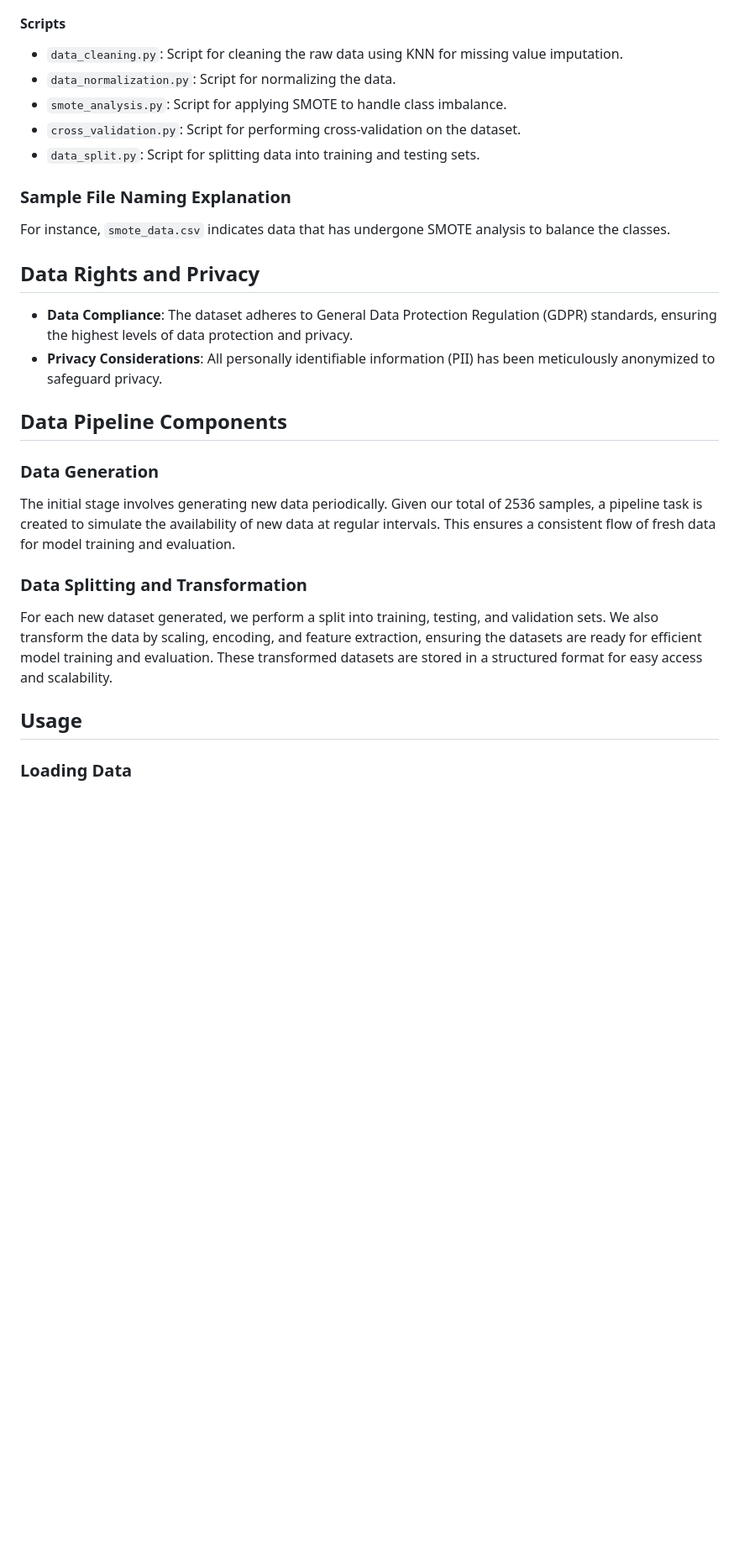
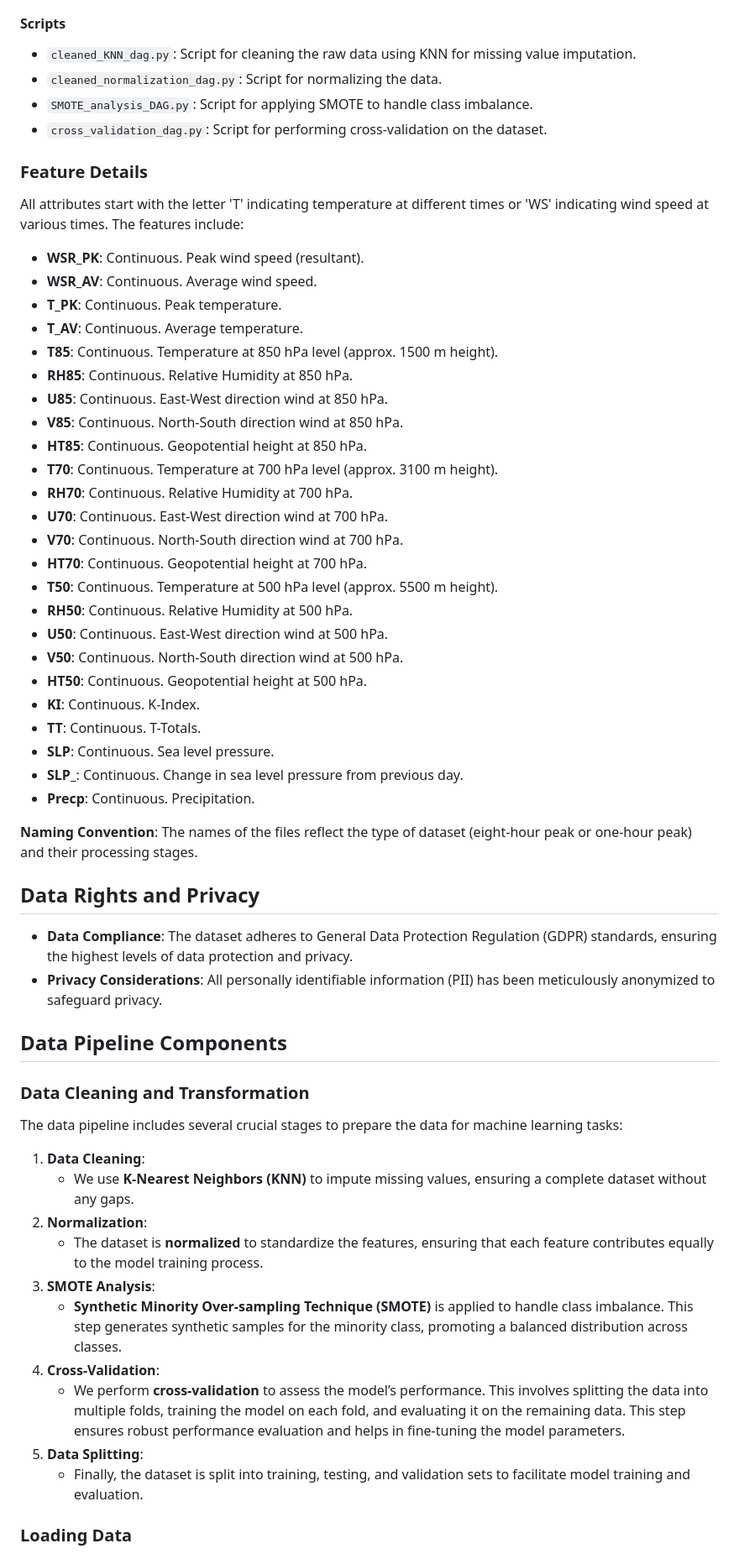
Before and after one commit to NikkiMandal/Ozone_Level_Detection, a Markdown page: data.md, the part around one of its changes. Shown at 84% size. Drawn GitHub-style; blank space fills up the shorter version.

```diff
--- a/data.md
+++ b/data.md
@@ -38,13 +53,40 @@ The dataset files are named based on their type and processing stage. Here’s a
 
 #### Scripts
-- `data_cleaning.py`: Script for cleaning the raw data using KNN for missing value imputation.
-- `data_normalization.py`: Script for normalizing the data.
-- `smote_analysis.py`: Script for applying SMOTE to handle class imbalance.
-- `cross_validation.py`: Script for performing cross-validation on the dataset.
-- `data_split.py`: Script for splitting data into training and testing sets.
+- `cleaned_KNN_dag.py`: Script for cleaning the raw data using KNN for missing value imputation.
+- `cleaned_normalization_dag.py`: Script for normalizing the data.
+- `SMOTE_analysis_DAG.py`: Script for applying SMOTE to handle class imbalance.
+- `cross_validation_dag.py`: Script for performing cross-validation on the dataset.
 
-### Sample File Naming Explanation
-For instance, `smote_data.csv` indicates data that has undergone SMOTE analysis to balance the classes.
+### Feature Details
+All attributes start with the letter 'T' indicating temperature at different times or 'WS' indicating wind speed at various times. The features include:
+
+- **WSR_PK**: Continuous. Peak wind speed (resultant).
+- **WSR_AV**: Continuous. Average wind speed.
+- **T_PK**: Continuous. Peak temperature.
+- **T_AV**: Continuous. Average temperature.
+- **T85**: Continuous. Temperature at 850 hPa level (approx. 1500 m height).
+- **RH85**: Continuous. Relative Humidity at 850 hPa.
+- **U85**: Continuous. East-West direction wind at 850 hPa.
+- **V85**: Continuous. North-South direction wind at 850 hPa.
+- **HT85**: Continuous. Geopotential height at 850 hPa.
+- **T70**: Continuous. Temperature at 700 hPa level (approx. 3100 m height).
+- **RH70**: Continuous. Relative Humidity at 700 hPa.
+- **U70**: Continuous. East-West direction wind at 700 hPa.
+- **V70**: Continuous. North-South direction wind at 700 hPa.
+- **HT70**: Continuous. Geopotential height at 700 hPa.
+- **T50**: Continuous. Temperature at 500 hPa level (approx. 5500 m height).
+- **RH50**: Continuous. Relative Humidity at 500 hPa.
+- **U50**: Continuous. East-West direction wind at 500 hPa.
+- **V50**: Continuous. North-South direction wind at 500 hPa.
+- **HT50**: Continuous. Geopotential height at 500 hPa.
+- **KI**: Continuous. K-Index.
+- **TT**: Continuous. T-Totals.
+- **SLP**: Continuous. Sea level pressure.
+- **SLP_**: Continuous. Change in sea level pressure from previous day.
+- **Precp**: Continuous. Precipitation.
+
+**Naming Convention**:
+The names of the files reflect the type of dataset (eight-hour peak or one-hour peak) and their processing stages.
 
 ## Data Rights and Privacy
 - **Data Compliance**: The dataset adheres to General Data Protection Regulation (GDPR) standards, ensuring the highest levels of data protection and privacy.
@@ -52,12 +94,18 @@ For instance, `smote_data.csv` indicates data that has undergone SMOTE analysis
 
 ## Data Pipeline Components
 
-### Data Generation
-The initial stage involves generating new data periodically. Given our total of 2536 samples, a pipeline task is created to simulate the availability of new data at regular intervals. This ensures a consistent flow of fresh data for model training and evaluation.
 
-### Data Splitting and Transformation
-For each new dataset generated, we perform a split into training, testing, and validation sets. We also transform the data by scaling, encoding, and feature extraction, ensuring the datasets are ready for efficient model training and evaluation. These transformed datasets are stored in a structured format for easy access and scalability.
-
-## Usage
+### Data Cleaning and Transformation
+The data pipeline includes several crucial stages to prepare the data for machine learning tasks:
+1. **Data Cleaning**:
+   - We use **K-Nearest Neighbors (KNN)** to impute missing values, ensuring a complete dataset without any gaps.
+2. **Normalization**:
+   - The dataset is **normalized** to standardize the features, ensuring that each feature contributes equally to the model training process.
+3. **SMOTE Analysis**:
+   - **Synthetic Minority Over-sampling Technique (SMOTE)** is applied to handle class imbalance. This step generates synthetic samples for the minority class, promoting a balanced distribution across classes.
+4. **Cross-Validation**:
+   - We perform **cross-validation** to assess the model’s performance. This involves splitting the data into multiple folds, training the model on each fold, and evaluating it on the remaining data. This step ensures robust performance evaluation and helps in fine-tuning the model parameters.
+5. **Data Splitting**:
+   - Finally, the dataset is split into training, testing, and validation sets to facilitate model training and evaluation.
 
 ### Loading Data
```
Also changed, not shown: other parts of data.md (+71 -16 lines).
